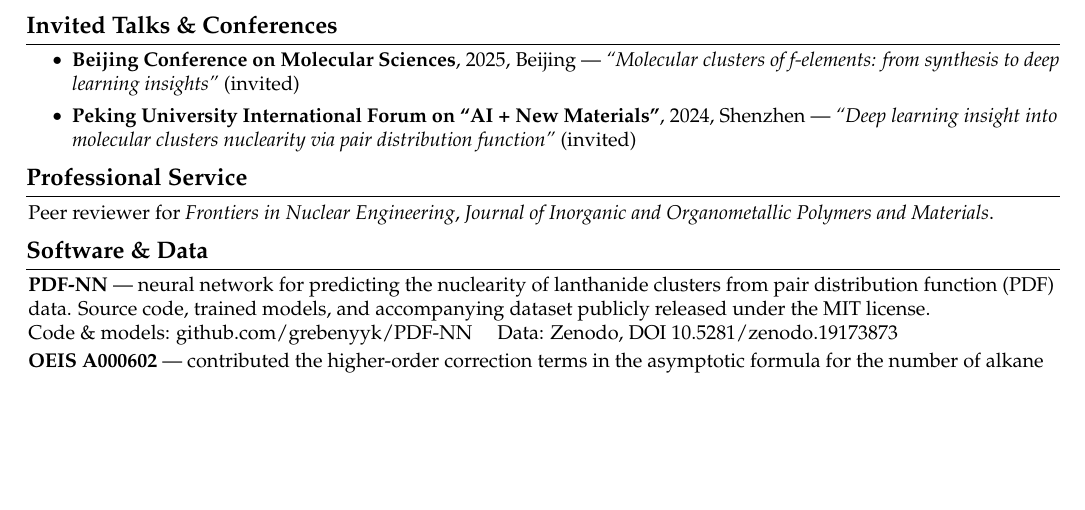
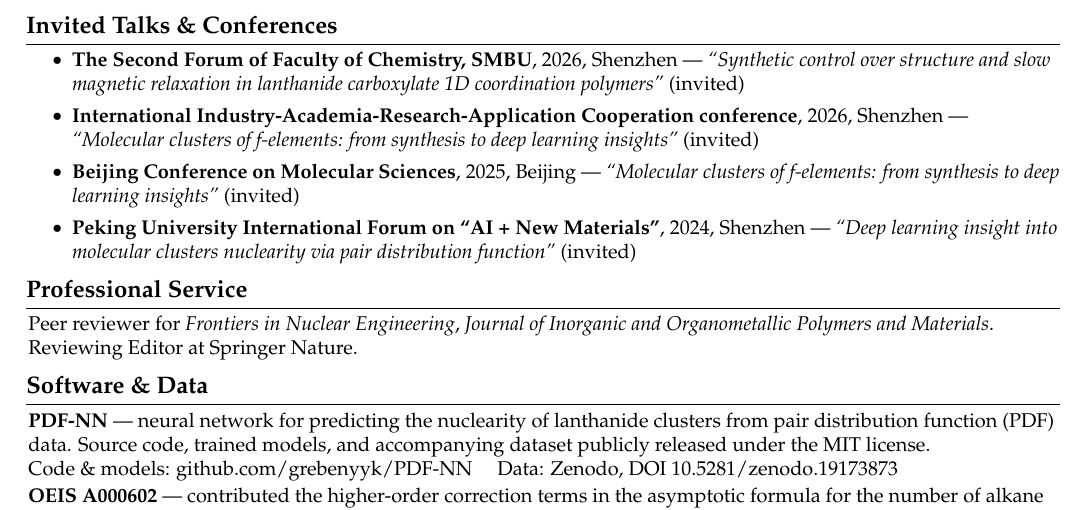
Before and after one commit to grebenyyk/dimitrygrebenyuk-source, a LaTeX CV (cv-source/main.tex): part of page 2 of 2, cut so that both start at the same text, the shorter picture padded with empty space. Compiled offline with pdfLaTeX.

Commit message:
Add two 2026 invited talks; add Reviewing Editor at Springer Nature

```diff
--- a/cv-source/main.tex
+++ b/cv-source/main.tex
@@ -284,6 +284,8 @@
     \vspace{0.04 cm}
     \begin{onecolentry}
         \begin{itemize}
+            \item \textbf{The Second Forum of Faculty of Chemistry, SMBU}, 2026, Shenzhen — \textit{``Synthetic control over structure and slow magnetic relaxation in lanthanide carboxylate 1D coordination polymers''} (invited)
+            \item \textbf{International Industry-Academia-Research-Application Cooperation conference}, 2026, Shenzhen — \textit{``Molecular clusters of f-elements: from synthesis to deep learning insights''} (invited)
             \item \textbf{Beijing Conference on Molecular Sciences}, 2025, Beijing — \textit{``Molecular clusters of f-elements: from synthesis to deep learning insights''} (invited)
             \item \textbf{Peking University International Forum on ``AI + New Materials''}, 2024, Shenzhen — \textit{``Deep learning insight into molecular clusters nuclearity via pair distribution function''} (invited)
         \end{itemize}
@@ -292,7 +294,8 @@
     \section{Professional Service}
     \vspace{0.04 cm}
     \begin{onecolentry}
-    Peer reviewer for \textit{Frontiers in Nuclear Engineering}, \textit{Journal of Inorganic and Organometallic Polymers and Materials}.
+    Peer reviewer for \textit{Frontiers in Nuclear Engineering}, \textit{Journal of Inorganic and Organometallic Polymers and Materials}.\newline
+    Reviewing Editor at Springer Nature.
     \end{onecolentry}
 
     \section{Software \& Data}
```
Also changed, not shown: content/cv.pdf, cv-source/cv.pdf, cv-source/main.pdf.
